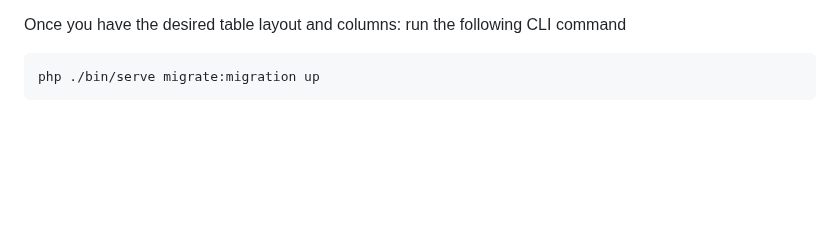
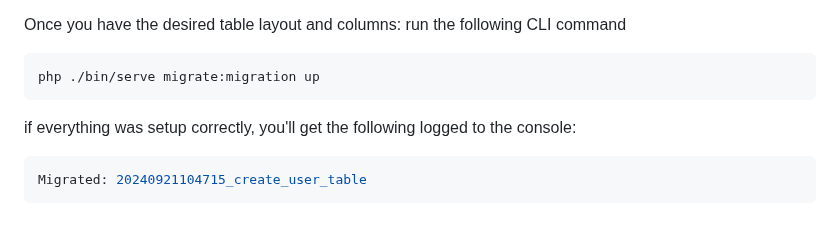
Before and after one commit to Creator-Solutions/Orchestra-Framework, a Markdown page: README.md, the part around the change. GitHub-like rendering; blank space fills up the shorter version.

````diff
--- a/README.md
+++ b/README.md
@@ -228,3 +228,8 @@ Once you have the desired table layout and columns: run the following CLI comman
 ```BASH
 php ./bin/serve migrate:migration up
 ```
+
+if everything was setup correctly, you'll get the following logged to the console:
+```BASH
+Migrated: 20240921104715_create_user_table
+```
````
